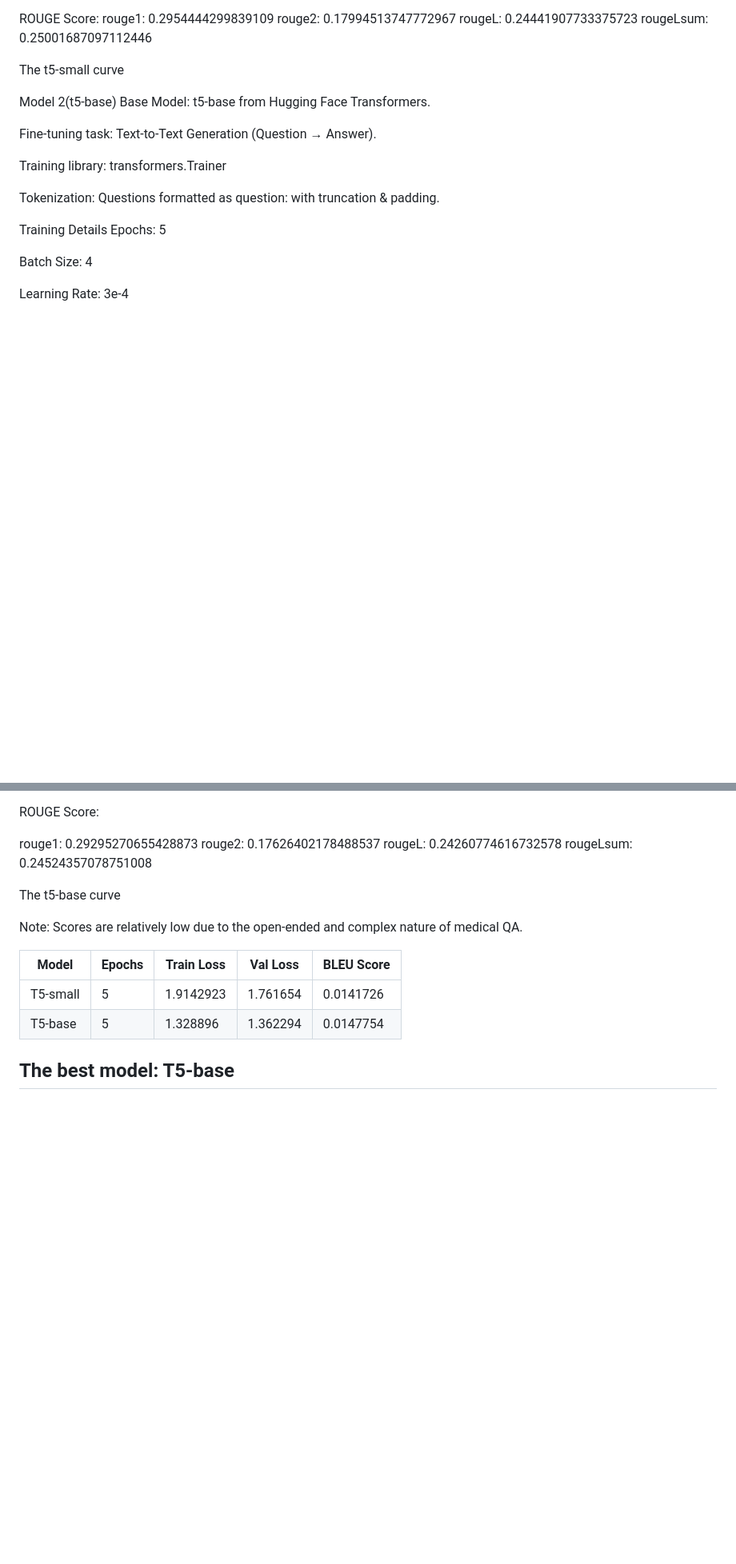
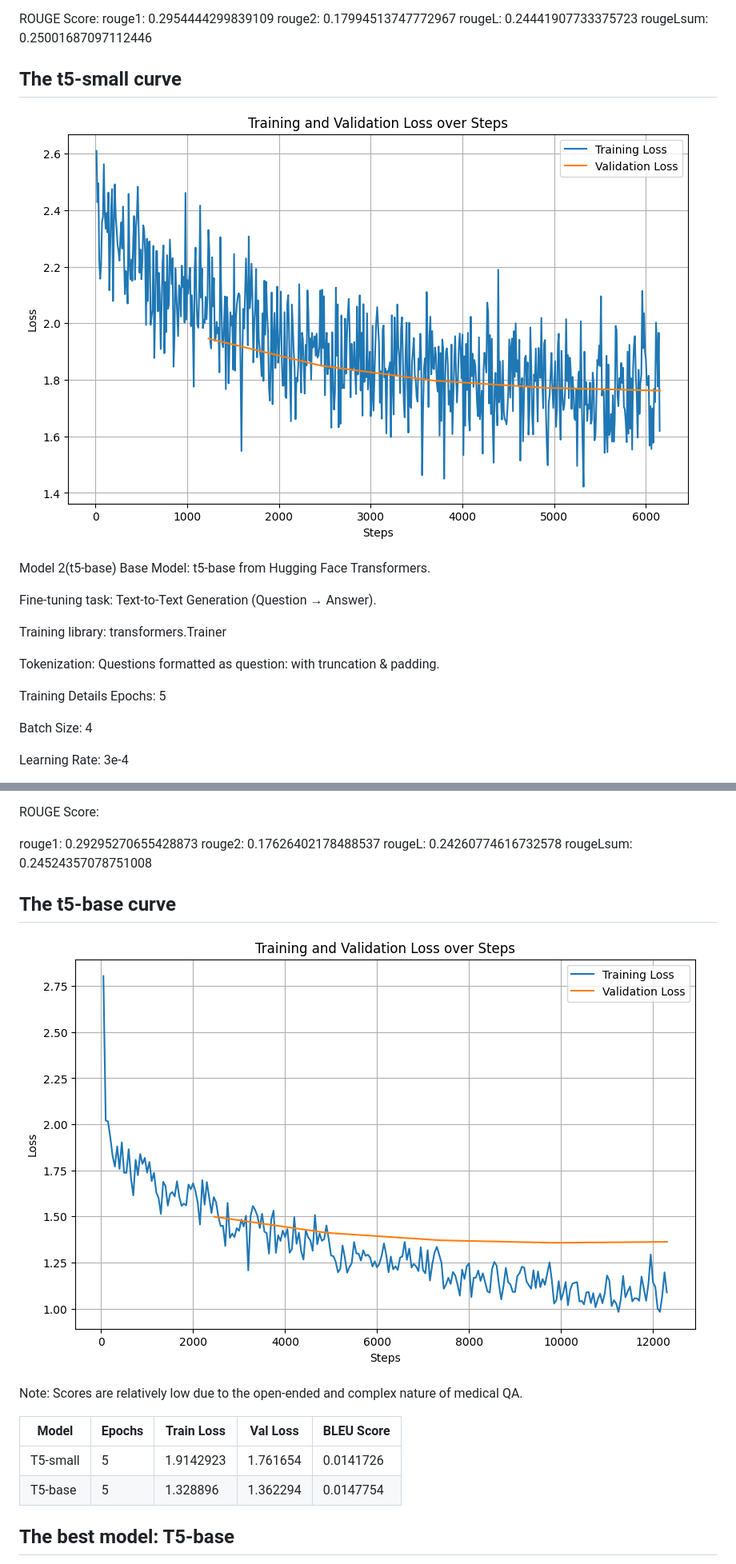
Before and after one commit to MAHAMAT263/Machine_learning_I_summative, a Markdown page: README.md, 2 parts joined by grey strips. Shown at 80% size. GitHub-like rendering; blank space fills up the shorter version.

```diff
--- a/README.md
+++ b/README.md
@@ -90,8 +94,10 @@ rouge2: 0.17994513747772967
 rougeL: 0.24441907733375723
 rougeLsum: 0.25001687097112446
 
-The  t5-small curve
+## The  t5-small curve
 
+
+![Chatbot Interface](images/t5small.png)
 
 Model 2(t5-base)
 Base Model: t5-base from Hugging Face Transformers.
@@ -141,8 +147,9 @@ ROUGE Score:
   rougeL: 0.24260774616732578
   rougeLsum: 0.24524357078751008
 
-The  t5-base curve
+## The  t5-base curve
 
+![Chatbot Interface](images/t5base.png)
 
 
 Note: Scores are relatively low due to the open-ended and complex nature of medical QA.
```
Also changed, not shown: other parts of README.md (+4 -0 lines).
